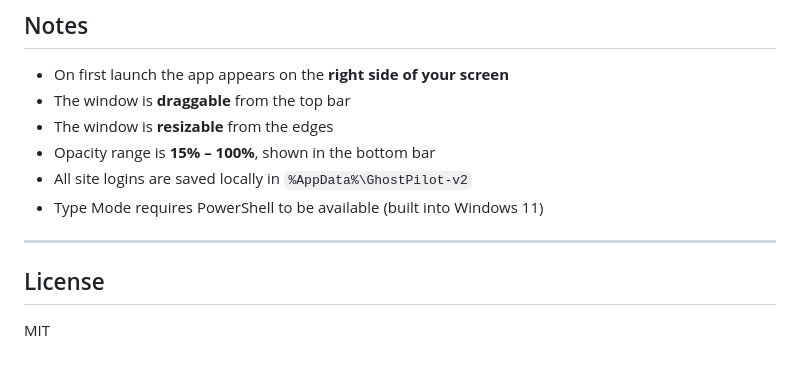
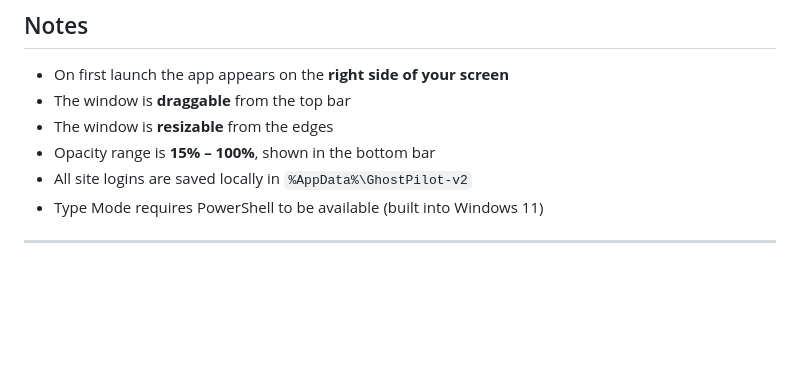
Before and after one commit to aumpatel19/GhostPilot, a Markdown page: README.md, the part around the change. GitHub-like rendering; blank space fills up the shorter version.

Commit message:
Delete License section from README
Removed License section from README

```diff
--- a/README.md
+++ b/README.md
@@ -121,7 +121,3 @@ GhostPilot-Windows/
 - Type Mode requires PowerShell to be available (built into Windows 11)
 
 ---
-
-## License
-
-MIT
```
